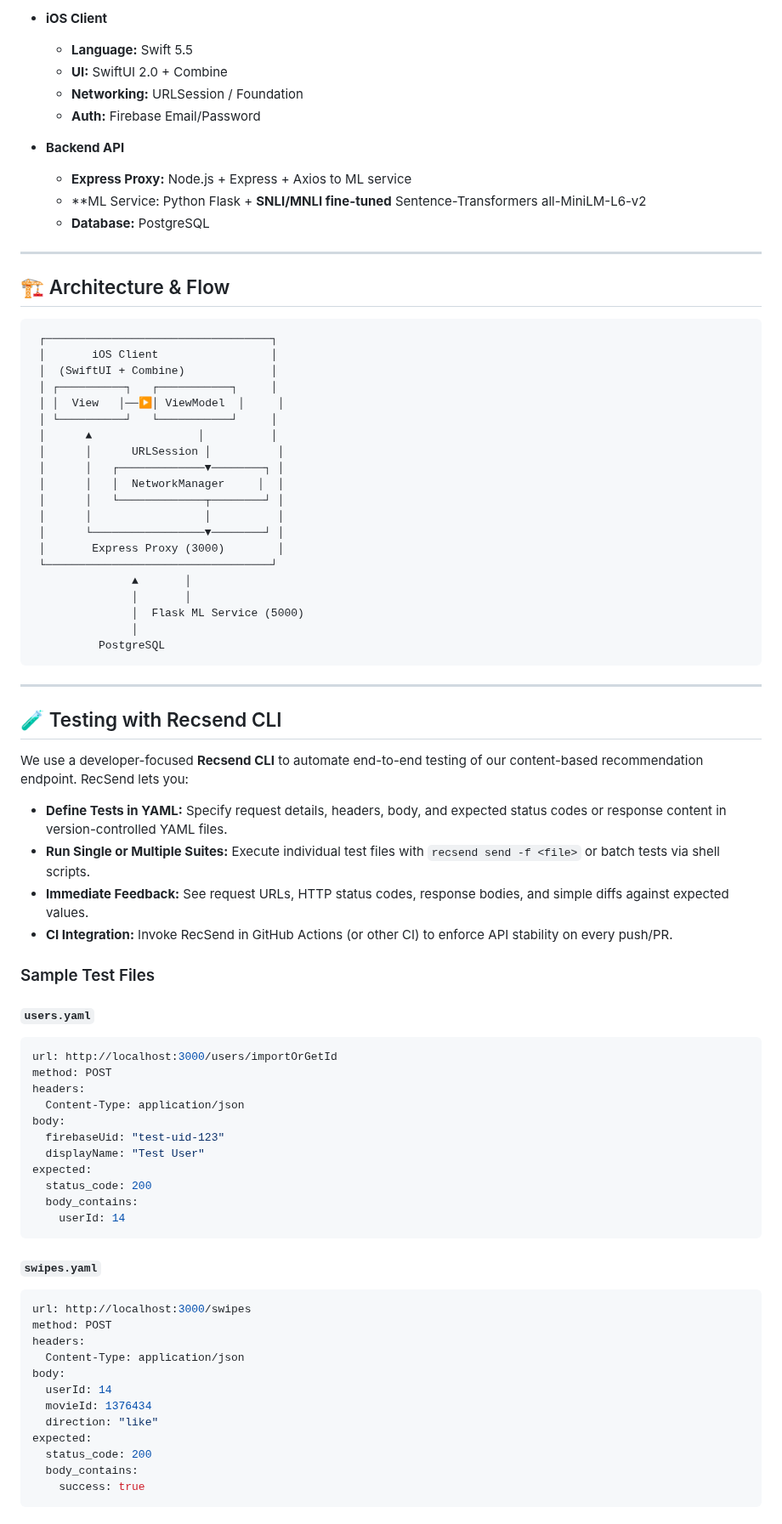
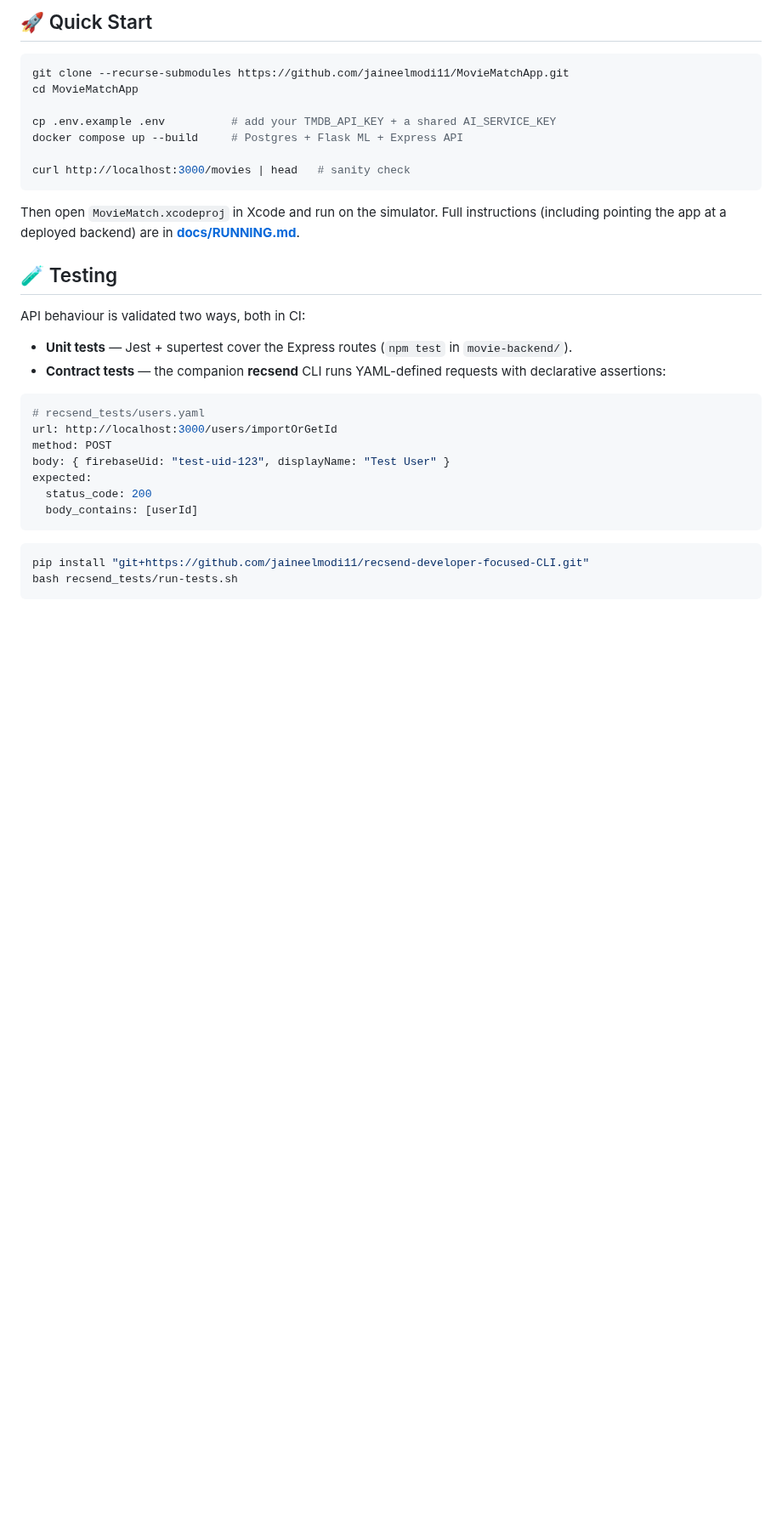
Before and after one commit to jaineelmodi11/MovieMatchApp, a Markdown page: README.md, the part around one of its changes. Shown at 85% size. Rendered like a GitHub page; blank space fills up the shorter version.

Commit message:
docs: rewrite README — Mermaid architecture diagram, CI/license badges, feature + stack sections, Docker quick-start, recsend testing, roadmap

````diff
--- a/README.md
+++ b/README.md
@@ -69,83 +79,37 @@ On the backend, an **Express** proxy routes API calls to a **Flask** ML service
 
-- **iOS Client**
-  - **Language:** Swift 5.5
-  - **UI:** SwiftUI 2.0 + Combine
-  - **Networking:** URLSession / Foundation
-  - **Auth:** Firebase Email/Password
+## 🚀 Quick Start
 
-- **Backend API**
-  - **Express Proxy:** Node.js + Express + Axios to ML service
-  - **ML Service: Python Flask + **SNLI/MNLI fine-tuned** Sentence-Transformers all-MiniLM-L6-v2
-  - **Database:** PostgreSQL
+```bash
+git clone --recurse-submodules https://github.com/jaineelmodi11/MovieMatchApp.git
+cd MovieMatchApp
 
----
+cp .env.example .env          # add your TMDB_API_KEY + a shared AI_SERVICE_KEY
+docker compose up --build     # Postgres + Flask ML + Express API
 
-## 🏗 Architecture & Flow
-
-```text
- ┌──────────────────────────────────┐
- │       iOS Client                 │
- │  (SwiftUI + Combine)             │
- │ ┌──────────┐   ┌───────────┐     │
- │ │  View   │──▶│ ViewModel  │     │
- │ └──────────┘   └───────────┘     │
- │      ▲                │          │
- │      │      URLSession │          │
- │      │   ┌─────────────▼────────┐ │
- │      │   │  NetworkManager     │  │
- │      │   └─────────────┬────────┘ │
- │      │                 │          │
- │      └─────────────────▼────────┘ │
- │       Express Proxy (3000)        │
- └──────────────────────────────────┘
-               ▲       │
-               │       │
-               │  Flask ML Service (5000)
-               │
-          PostgreSQL
+curl http://localhost:3000/movies | head   # sanity check
 ```
 
----
+Then open `MovieMatch.xcodeproj` in Xcode and run on the simulator. Full instructions (including pointing the app at a deployed backend) are in **[docs/RUNNING.md](docs/RUNNING.md)**.
 
-## 🧪 Testing with Recsend CLI
+## 🧪 Testing
 
-We use a developer-focused **Recsend CLI** to automate end-to-end testing of our content-based recommendation endpoint. RecSend lets you:
+API behaviour is validated two ways, both in CI:
 
-- **Define Tests in YAML:** Specify request details, headers, body, and expected status codes or response content in version-controlled YAML files.
-- **Run Single or Multiple Suites:** Execute individual test files with `recsend send -f <file>` or batch tests via shell scripts.
-- **Immediate Feedback:** See request URLs, HTTP status codes, response bodies, and simple diffs against expected values.
-- **CI Integration:** Invoke RecSend in GitHub Actions (or other CI) to enforce API stability on every push/PR.
+- **Unit tests** — Jest + supertest cover the Express routes (`npm test` in `movie-backend/`).
+- **Contract tests** — the companion **recsend** CLI runs YAML-defined requests with declarative assertions:
 
-### Sample Test Files
-
-#### `users.yaml`
 ```yaml
+# recsend_tests/users.yaml
 url: http://localhost:3000/users/importOrGetId
 method: POST
-headers:
-  Content-Type: application/json
-body:
-  firebaseUid: "test-uid-123"
-  displayName: "Test User"
+body: { firebaseUid: "test-uid-123", displayName: "Test User" }
 expected:
   status_code: 200
-  body_contains:
-    userId: 14
+  body_contains: [userId]
 ```
 
-#### `swipes.yaml`
-```yaml
-url: http://localhost:3000/swipes
-method: POST
-headers:
-  Content-Type: application/json
-body:
-  userId: 14
-  movieId: 1376434
-  direction: "like"
-expected:
-  status_code: 200
-  body_contains:
-    success: true
+```bash
+pip install "git+https://github.com/jaineelmodi11/recsend-developer-focused-CLI.git"
+bash recsend_tests/run-tests.sh
 ```
 
````
Also changed, not shown: other parts of README.md (+71 -74 lines).
